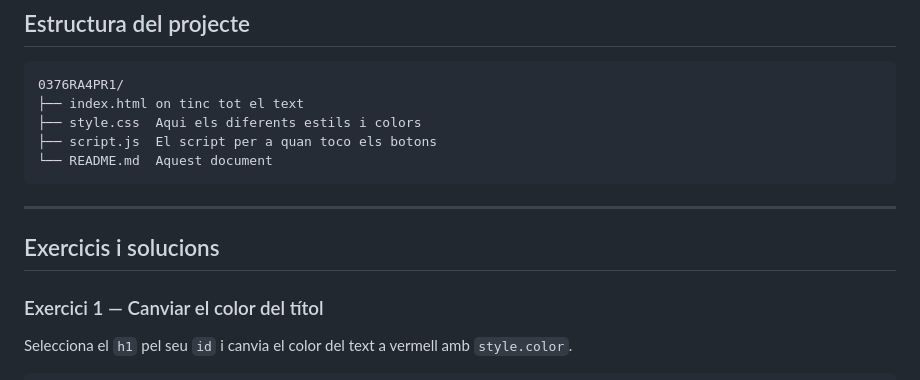
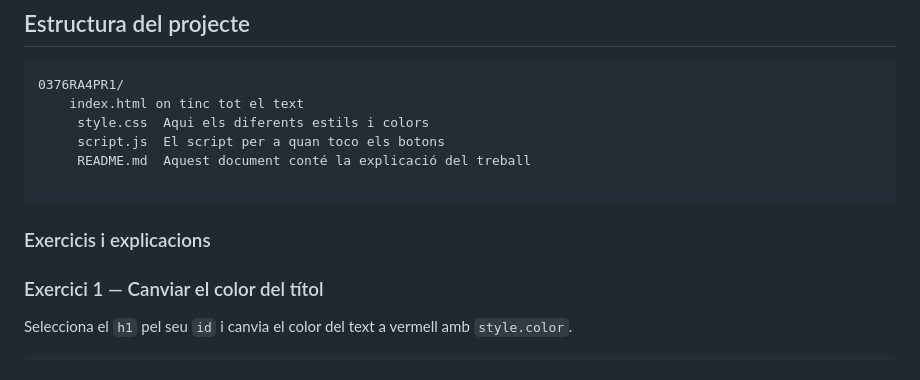
Before and after one commit to bislam25-code/0376RA4PR1, a Markdown page: README.md, the part around one of its changes. Rendered like a GitHub page.

Commit message:
corregeixo el readme final

````diff
--- a/README.md
+++ b/README.md
@@ -16,15 +16,14 @@ Cada exercici treballa una funcionalitat diferent de l'API del DOM.
 ## Estructura del projecte
 ```
 0376RA4PR1/
-├── index.html on tinc tot el text
-├── style.css  Aqui els diferents estils i colors
-├── script.js  El script per a quan toco els botons
-└── README.md  Aquest document
+    index.html on tinc tot el text
+     style.css  Aqui els diferents estils i colors
+     script.js  El script per a quan toco els botons
+     README.md  Aquest document conté la explicació del treball
+
 ```
 
----
-
-## Exercicis i solucions
+### Exercicis i explicacions
 
 ### Exercici 1 — Canviar el color del títol
 
````
Also changed, not shown: other parts of README.md (+1 -2 lines).
